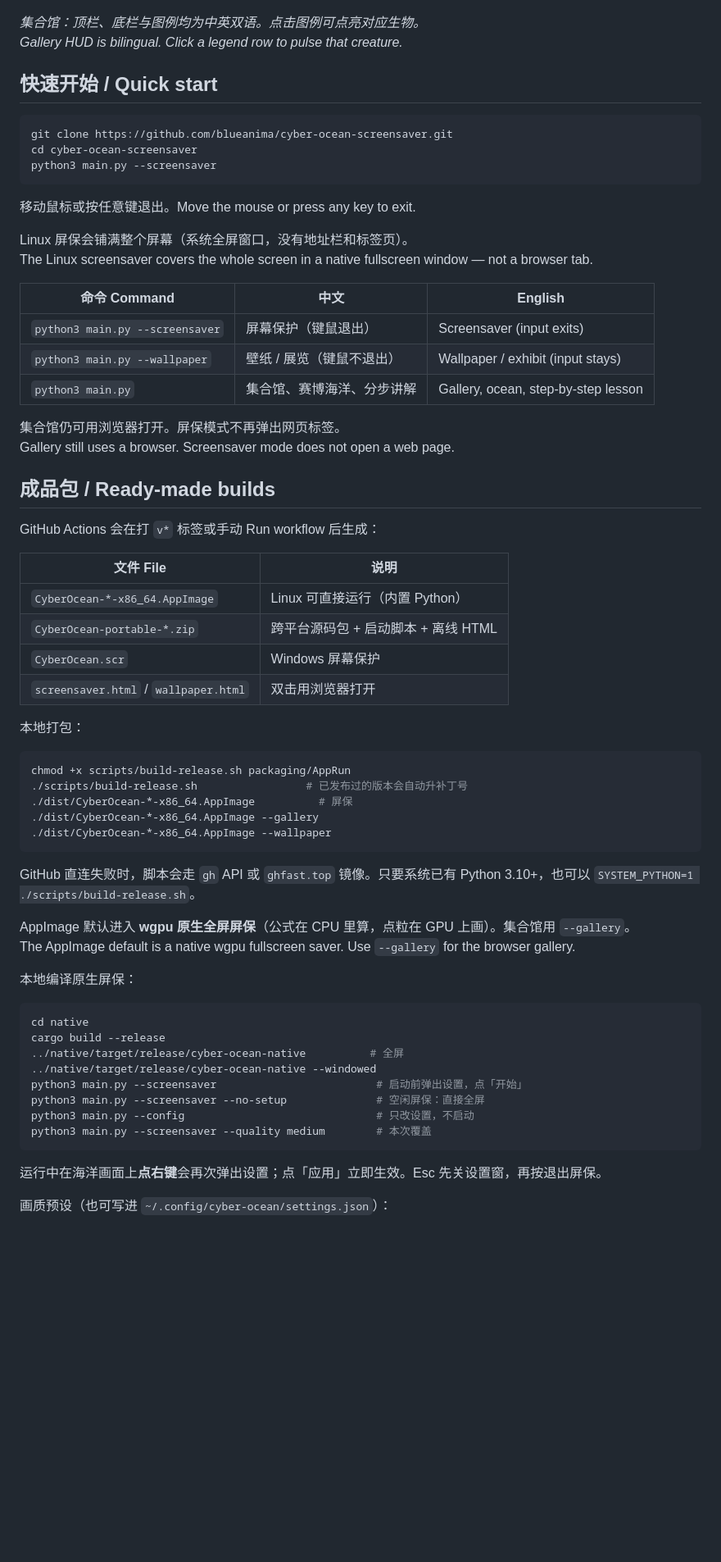
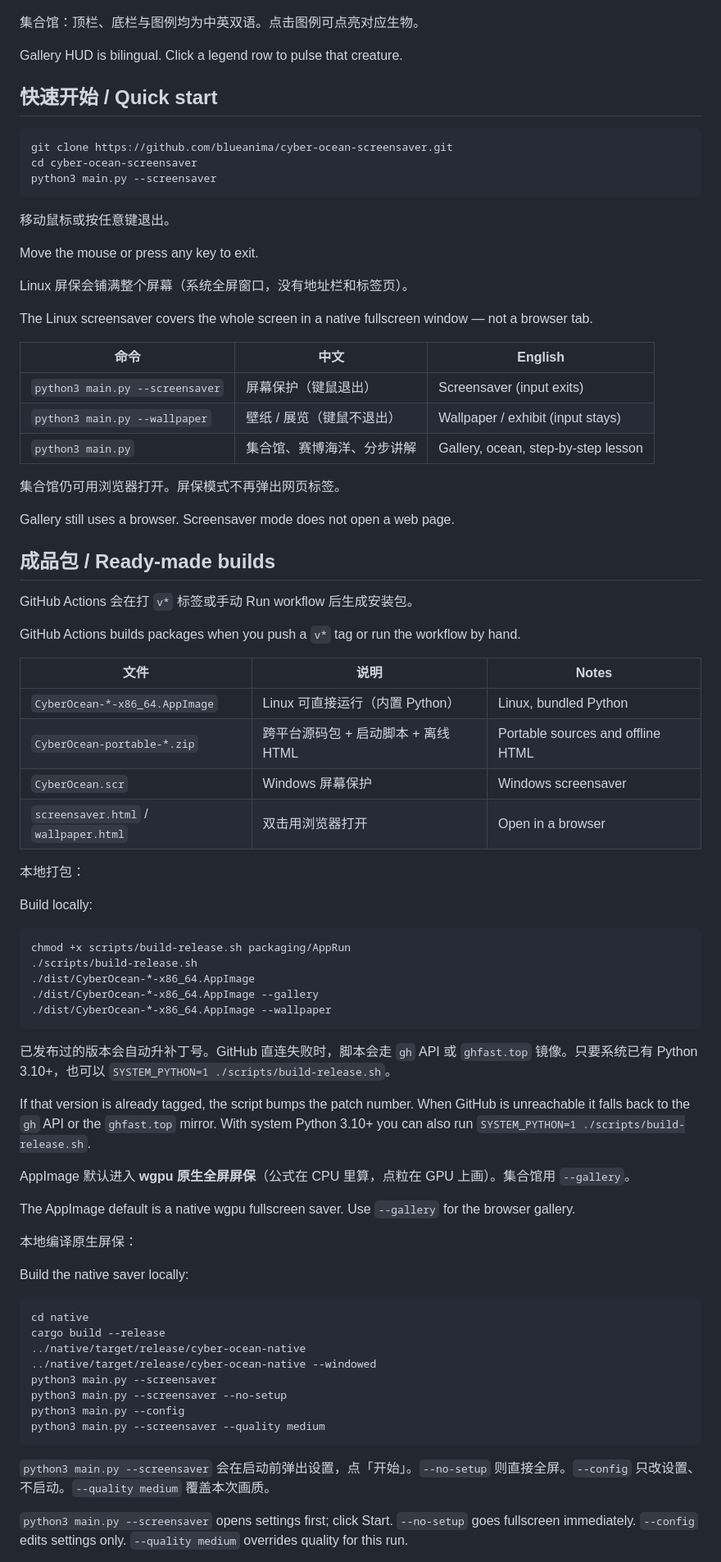
Before and after one commit to blueanima/cyber-ocean-screensaver, a Markdown page: README.md, the part around one of its changes. Shown at 82% size. GitHub-like rendering; blank space fills up the shorter version.

````diff
--- a/README.md
+++ b/README.md
@@ -13,8 +14,9 @@
 
 ![集合馆 / Gallery](docs/screenshots/gallery.png)
 
-*集合馆：顶栏、底栏与图例均为中英双语。点击图例可点亮对应生物。*
-*Gallery HUD is bilingual. Click a legend row to pulse that creature.*
+集合馆：顶栏、底栏与图例均为中英双语。点击图例可点亮对应生物。
+
+Gallery HUD is bilingual. Click a legend row to pulse that creature.
 
 ## 快速开始 / Quick start
 
@@ -24,60 +26,73 @@ cd cyber-ocean-screensaver
 python3 main.py --screensaver
 ```
 
-移动鼠标或按任意键退出。Move the mouse or press any key to exit.
+移动鼠标或按任意键退出。
+
+Move the mouse or press any key to exit.
 
 Linux 屏保会铺满整个屏幕（系统全屏窗口，没有地址栏和标签页）。
+
 The Linux screensaver covers the whole screen in a native fullscreen window — not a browser tab.
 
-| 命令 Command | 中文 | English |
+| 命令 | 中文 | English |
 | --- | --- | --- |
 | `python3 main.py --screensaver` | 屏幕保护（键鼠退出） | Screensaver (input exits) |
 | `python3 main.py --wallpaper` | 壁纸 / 展览（键鼠不退出） | Wallpaper / exhibit (input stays) |
 | `python3 main.py` | 集合馆、赛博海洋、分步讲解 | Gallery, ocean, step-by-step lesson |
 
 集合馆仍可用浏览器打开。屏保模式不再弹出网页标签。
+
 Gallery still uses a browser. Screensaver mode does not open a web page.
 
 ## 成品包 / Ready-made builds
 
-GitHub Actions 会在打 `v*` 标签或手动 Run workflow 后生成：
+GitHub Actions 会在打 `v*` 标签或手动 Run workflow 后生成安装包。
 
-| 文件 File | 说明 |
-| --- | --- |
-| `CyberOcean-*-x86_64.AppImage` | Linux 可直接运行（内置 Python） |
-| `CyberOcean-portable-*.zip` | 跨平台源码包 + 启动脚本 + 离线 HTML |
-| `CyberOcean.scr` | Windows 屏幕保护 |
-| `screensaver.html` / `wallpaper.html` | 双击用浏览器打开 |
+GitHub Actions builds packages when you push a `v*` tag or run the workflow by hand.
+
+| 文件 | 说明 | Notes |
+| --- | --- | --- |
+| `CyberOcean-*-x86_64.AppImage` | Linux 可直接运行（内置 Python） | Linux, bundled Python |
+| `CyberOcean-portable-*.zip` | 跨平台源码包 + 启动脚本 + 离线 HTML | Portable sources and offline HTML |
+| `CyberOcean.scr` | Windows 屏幕保护 | Windows screensaver |
+| `screensaver.html` / `wallpaper.html` | 双击用浏览器打开 | Open in a browser |
 
 本地打包：
 
+Build locally:
+
 ```bash
 chmod +x scripts/build-release.sh packaging/AppRun
-./scripts/build-release.sh                 # 已发布过的版本会自动升补丁号
-./dist/CyberOcean-*-x86_64.AppImage          # 屏保
+./scripts/build-release.sh
+./dist/CyberOcean-*-x86_64.AppImage
 ./dist/CyberOcean-*-x86_64.AppImage --gallery
 ./dist/CyberOcean-*-x86_64.AppImage --wallpaper
 ```
 
-GitHub 直连失败时，脚本会走 `gh` API 或 `ghfast.top` 镜像。只要系统已有 Python 3.10+，也可以 `SYSTEM_PYTHON=1 ./scripts/build-release.sh`。
+已发布过的版本会自动升补丁号。GitHub 直连失败时，脚本会走 `gh` API 或 `ghfast.top` 镜像。只要系统已有 Python 3.10+，也可以 `SYSTEM_PYTHON=1 ./scripts/build-release.sh`。
+
+If that version is already tagged, the script bumps the patch number. When GitHub is unreachable it falls back to the `gh` API or the `ghfast.top` mirror. With system Python 3.10+ you can also run `SYSTEM_PYTHON=1 ./scripts/build-release.sh`.
 
 AppImage 默认进入 **wgpu 原生全屏屏保**（公式在 CPU 里算，点粒在 GPU 上画）。集合馆用 `--gallery`。
+
 The AppImage default is a native wgpu fullscreen saver. Use `--gallery` for the browser gallery.
 
 本地编译原生屏保：
 
+Build the native saver locally:
+
 ```bash
 cd native
 cargo build --release
-../native/target/release/cyber-ocean-native          # 全屏
+../native/target/release/cyber-ocean-native
 ../native/target/release/cyber-ocean-native --windowed
-python3 main.py --screensaver                         # 启动前弹出设置，点「开始」
-python3 main.py --screensaver --no-setup              # 空闲屏保：直接全屏
-python3 main.py --config                              # 只改设置，不启动
-python3 main.py --screensaver --quality medium        # 本次覆盖
+python3 main.py --screensaver
+python3 main.py --screensaver --no-setup
+python3 main.py --config
+python3 main.py --screensaver --quality medium
 ```
 
-运行中在海洋画面上**点右键**会再次弹出设置；点「应用」立即生效。Esc 先关设置窗，再按退出屏保。
+`python3 main.py --screensaver` 会在启动前弹出设置，点「开始」。`--no-setup` 则直接全屏。`--config` 只改设置、不启动。`--quality medium` 覆盖本次画质。
 
-画质预设（也可写进 `~/.config/cyber-ocean/settings.json`）：
+`python3 main.py --screensaver` opens settings first; click Start. `--no-setup` goes fullscreen immediately. `--config` edits settings only. `--quality medium` overrides quality for this run.
 
````
Also changed, not shown: other parts of README.md (+69 -40 lines).
